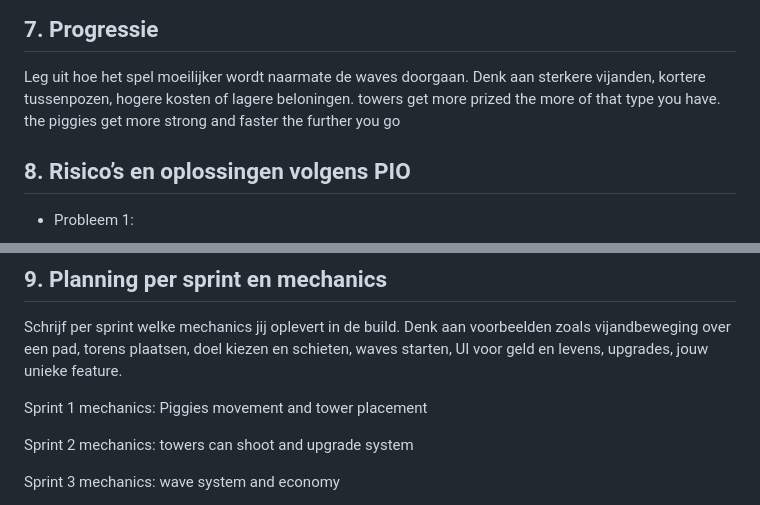
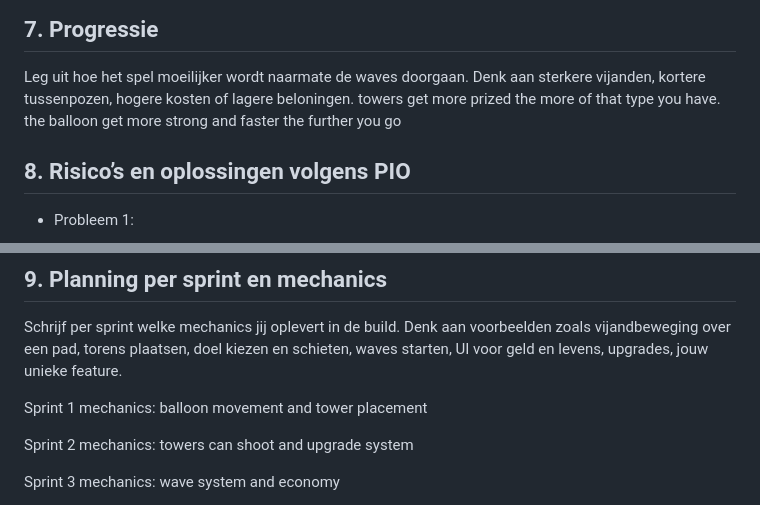
Before and after one commit to Jonah-Robojoon/PlantsVsBalloons, a Markdown page: README.md, 2 parts joined by grey strips. Drawn GitHub-style.

```diff
--- a/README.md
+++ b/README.md
@@ -58,7 +58,7 @@ Beschrijf in drie tot vijf stappen wat de speler steeds doet.
 ## 7\. Progressie
 
 Leg uit hoe het spel moeilijker wordt naarmate de waves doorgaan. Denk aan sterkere vijanden, kortere tussenpozen, hogere kosten of lagere beloningen.
-towers get more prized the more of that type you have. the piggies get more strong and faster the further you go
+towers get more prized the more of that type you have. the balloon get more strong and faster the further you go
 
 ## 8\. Risico’s en oplossingen volgens PIO
 
@@ -79,7 +79,7 @@ towers get more prized the more of that type you have. the piggies get more stro
 
 Schrijf per sprint welke mechanics jij oplevert in de build. Denk aan voorbeelden zoals vijandbeweging over een pad, torens plaatsen, doel kiezen en schieten, waves starten, UI voor geld en levens, upgrades, jouw unieke feature.
 
-Sprint 1 mechanics: Piggies movement and tower placement
+Sprint 1 mechanics: balloon movement and tower placement
 
 Sprint 2 mechanics: towers can shoot and upgrade system
 
```
Also changed, not shown: other parts of README.md (+6 -6 lines).
